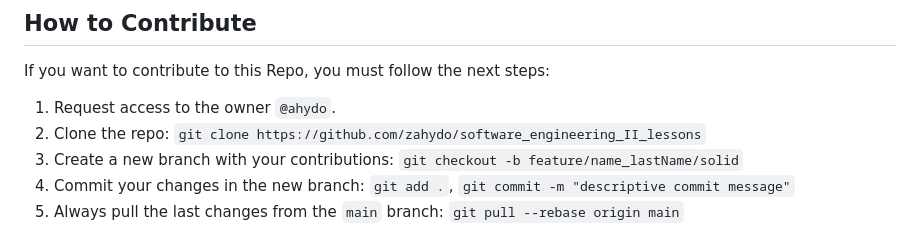
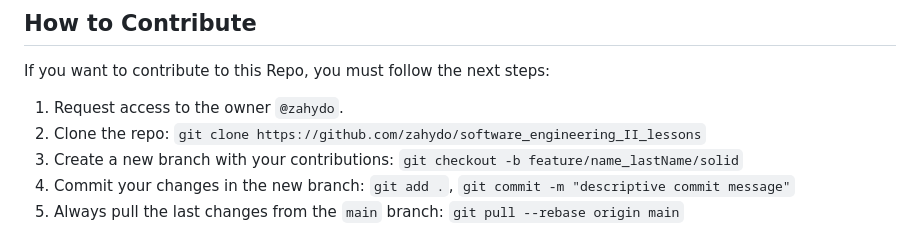
Before and after one commit to zahydo/software_engineering_II_lessons, a Markdown page: README.md, the part around the change. Drawn GitHub-style.

Commit message:
Adding How to Contribute instructions

```diff
--- a/README.md
+++ b/README.md
@@ -56,7 +56,7 @@ Upon completion of this course, you should be able to:
 
 If you want to contribute to this Repo, you must follow the next steps:
 
-1. Request access to the owner `@ahydo`.
+1. Request access to the owner `@zahydo`.
 2. Clone the repo: `git clone https://github.com/zahydo/software_engineering_II_lessons`
 3. Create a new branch with your contributions: `git checkout -b feature/name_lastName/solid`
 4. Commit your changes in the new branch: `git add .`, `git commit -m "descriptive commit message"`
```
